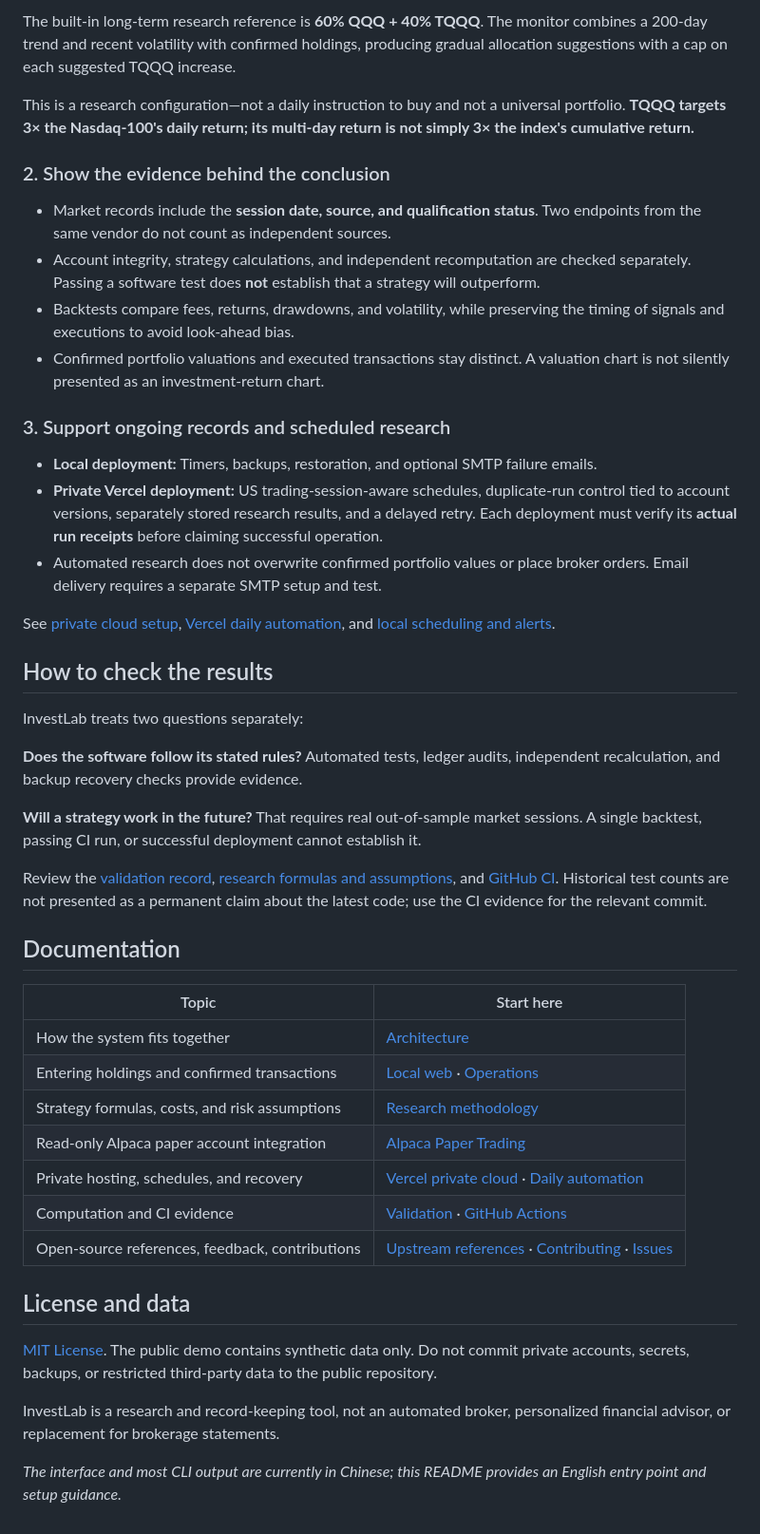
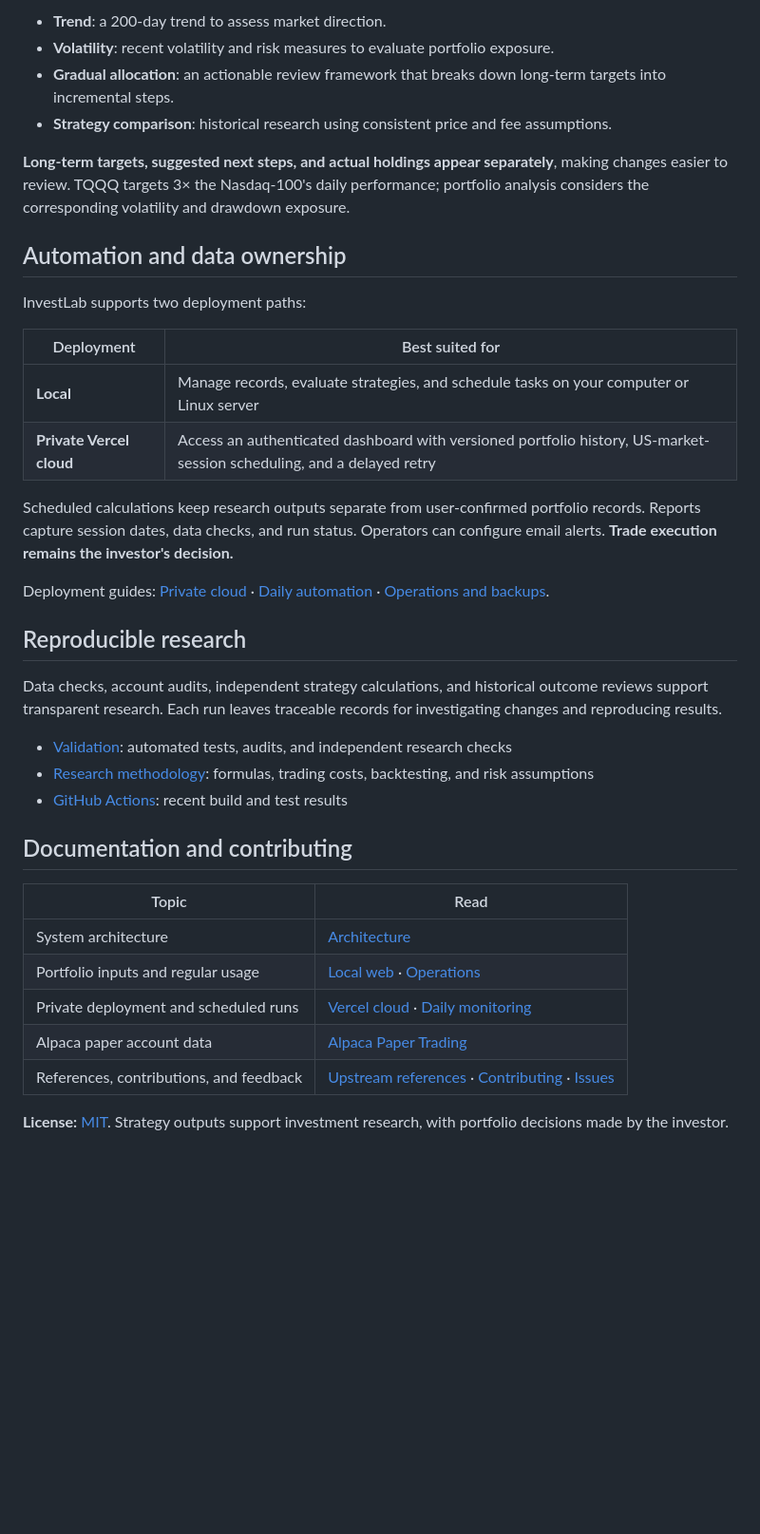
Before and after one commit to wanghaibing07/investlab-monitor, a Markdown page: README.en.md, the part around one of its changes. Shown at 95% size. Drawn GitHub-style; blank space fills up the shorter version.

Commit message:
docs: give English README a concise product-first structure and confident voice

```diff
--- a/README.en.md
+++ b/README.en.md
@@ -70,49 +66,40 @@ For confirmed holdings, transaction imports, or live market updates, see [local
 
-The built-in long-term research reference is **60% QQQ + 40% TQQQ**. The monitor combines a 200-day trend and recent volatility with confirmed holdings, producing gradual allocation suggestions with a cap on each suggested TQQQ increase.
+- **Trend**: a 200-day trend to assess market direction.
+- **Volatility**: recent volatility and risk measures to evaluate portfolio exposure.
+- **Gradual allocation**: an actionable review framework that breaks down long-term targets into incremental steps.
+- **Strategy comparison**: historical research using consistent price and fee assumptions.
 
-This is a research configuration—not a daily instruction to buy and not a universal portfolio. **TQQQ targets 3× the Nasdaq-100's daily return; its multi-day return is not simply 3× the index's cumulative return.**
+**Long-term targets, suggested next steps, and actual holdings appear separately**, making changes easier to review. TQQQ targets 3× the Nasdaq-100's daily performance; portfolio analysis considers the corresponding volatility and drawdown exposure.
 
-### 2. Show the evidence behind the conclusion
+## Automation and data ownership
 
-- Market records include the **session date, source, and qualification status**. Two endpoints from the same vendor do not count as independent sources.
-- Account integrity, strategy calculations, and independent recomputation are checked separately. Passing a software test does **not** establish that a strategy will outperform.
-- Backtests compare fees, returns, drawdowns, and volatility, while preserving the timing of signals and executions to avoid look-ahead bias.
-- Confirmed portfolio valuations and executed transactions stay distinct. A valuation chart is not silently presented as an investment-return chart.
+InvestLab supports two deployment paths:
 
-### 3. Support ongoing records and scheduled research
+| Deployment | Best suited for |
+| --- | --- |
+| **Local** | Manage records, evaluate strategies, and schedule tasks on your computer or Linux server |
+| **Private Vercel cloud** | Access an authenticated dashboard with versioned portfolio history, US-market-session scheduling, and a delayed retry |
 
-- **Local deployment:** Timers, backups, restoration, and optional SMTP failure emails.
-- **Private Vercel deployment:** US trading-session-aware schedules, duplicate-run control tied to account versions, separately stored research results, and a delayed retry. Each deployment must verify its **actual run receipts** before claiming successful operation.
-- Automated research does not overwrite confirmed portfolio values or place broker orders. Email delivery requires a separate SMTP setup and test.
+Scheduled calculations keep research outputs separate from user-confirmed portfolio records. Reports capture session dates, data checks, and run status. Operators can configure email alerts. **Trade execution remains the investor's decision.**
 
-See [private cloud setup](docs/VERCEL_CLOUD.md), [Vercel daily automation](docs/VERCEL_DAILY_AUTOMATION.md), and [local scheduling and alerts](docs/DAILY_OPERATIONS.md).
+Deployment guides: [Private cloud](docs/VERCEL_CLOUD.md) · [Daily automation](docs/VERCEL_DAILY_AUTOMATION.md) · [Operations and backups](docs/DAILY_OPERATIONS.md).
 
-## How to check the results
+## Reproducible research
 
-InvestLab treats two questions separately:
+Data checks, account audits, independent strategy calculations, and historical outcome reviews support transparent research. Each run leaves traceable records for investigating changes and reproducing results.
 
-**Does the software follow its stated rules?** Automated tests, ledger audits, independent recalculation, and backup recovery checks provide evidence.
+- [Validation](docs/VALIDATION.md): automated tests, audits, and independent research checks
+- [Research methodology](docs/FORMULAS.md): formulas, trading costs, backtesting, and risk assumptions
+- [GitHub Actions](https://github.com/wanghaibing07/investlab-monitor/actions): recent build and test results
 
-**Will a strategy work in the future?** That requires real out-of-sample market sessions. A single backtest, passing CI run, or successful deployment cannot establish it.
+## Documentation and contributing
 
-Review the [validation record](docs/VALIDATION.md), [research formulas and assumptions](docs/FORMULAS.md), and [GitHub CI](https://github.com/wanghaibing07/investlab-monitor/actions/workflows/ci.yml). Historical test counts are not presented as a permanent claim about the latest code; use the CI evidence for the relevant commit.
+| Topic | Read |
+| --- | --- |
+| System architecture | [Architecture](docs/ARCHITECTURE.md) |
+| Portfolio inputs and regular usage | [Local web](docs/LOCAL_WEB.md) · [Operations](docs/OPERATIONS.md) |
+| Private deployment and scheduled runs | [Vercel cloud](docs/VERCEL_CLOUD.md) · [Daily monitoring](docs/VERCEL_DAILY_AUTOMATION.md) |
+| Alpaca paper account data | [Alpaca Paper Trading](docs/ALPACA_PAPER.md) |
+| References, contributions, and feedback | [Upstream references](docs/UPSTREAM_REVIEW.md) · [Contributing](CONTRIBUTING.md) · [Issues](https://github.com/wanghaibing07/investlab-monitor/issues) |
 
-## Documentation
-
-| Topic | Start here |
-| --- | --- |
-| How the system fits together | [Architecture](docs/ARCHITECTURE.md) |
-| Entering holdings and confirmed transactions | [Local web](docs/LOCAL_WEB.md) · [Operations](docs/OPERATIONS.md) |
-| Strategy formulas, costs, and risk assumptions | [Research methodology](docs/FORMULAS.md) |
-| Read-only Alpaca paper account integration | [Alpaca Paper Trading](docs/ALPACA_PAPER.md) |
-| Private hosting, schedules, and recovery | [Vercel private cloud](docs/VERCEL_CLOUD.md) · [Daily automation](docs/VERCEL_DAILY_AUTOMATION.md) |
-| Computation and CI evidence | [Validation](docs/VALIDATION.md) · [GitHub Actions](https://github.com/wanghaibing07/investlab-monitor/actions) |
-| Open-source references, feedback, contributions | [Upstream references](docs/UPSTREAM_REVIEW.md) · [Contributing](CONTRIBUTING.md) · [Issues](https://github.com/wanghaibing07/investlab-monitor/issues) |
-
-## License and data
-
-[MIT License](LICENSE). The public demo contains synthetic data only. Do not commit private accounts, secrets, backups, or restricted third-party data to the public repository.
-
-InvestLab is a research and record-keeping tool, not an automated broker, personalized financial advisor, or replacement for brokerage statements.
-
-*The interface and most CLI output are currently in Chinese; this README provides an English entry point and setup guidance.*
+**License:** [MIT](LICENSE). Strategy outputs support investment research, with portfolio decisions made by the investor.
```
Also changed, not shown: other parts of README.en.md (+26 -30 lines).
